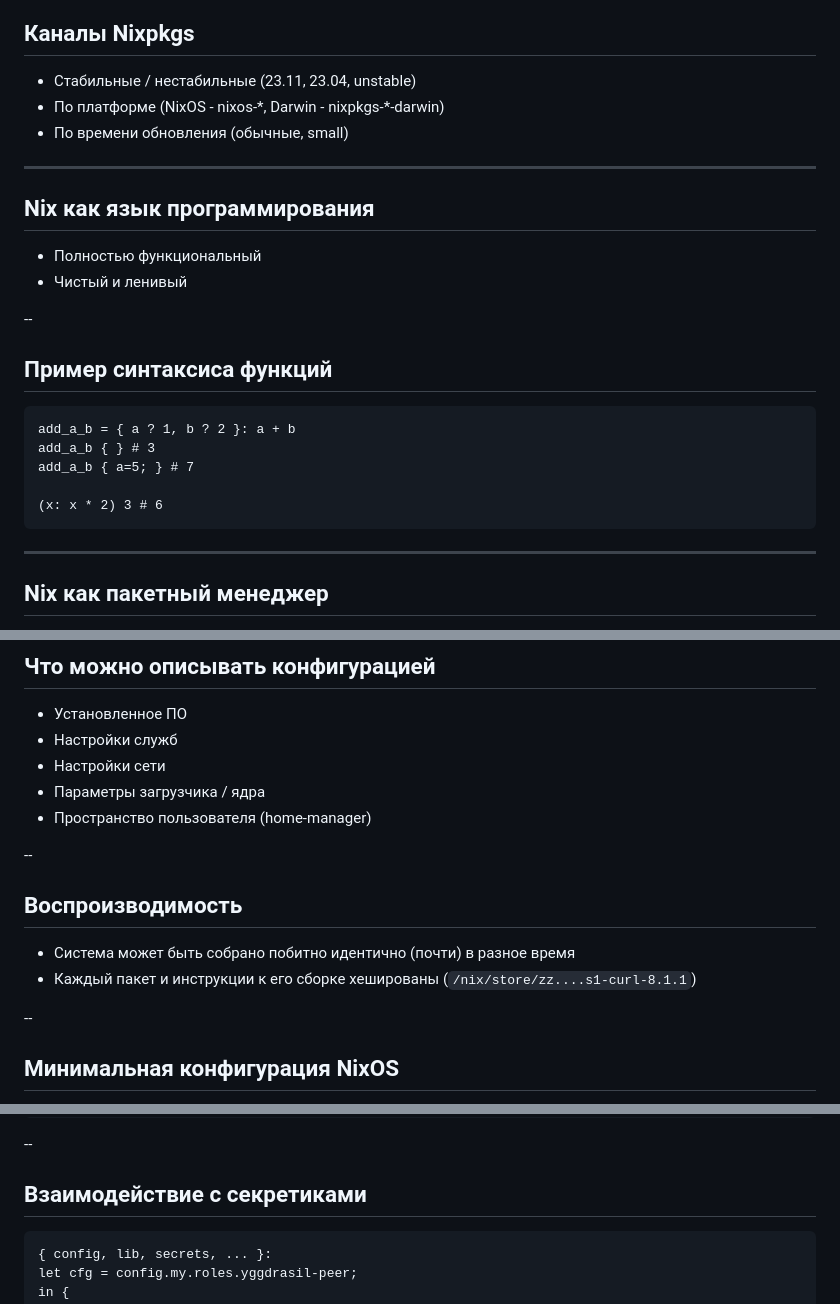
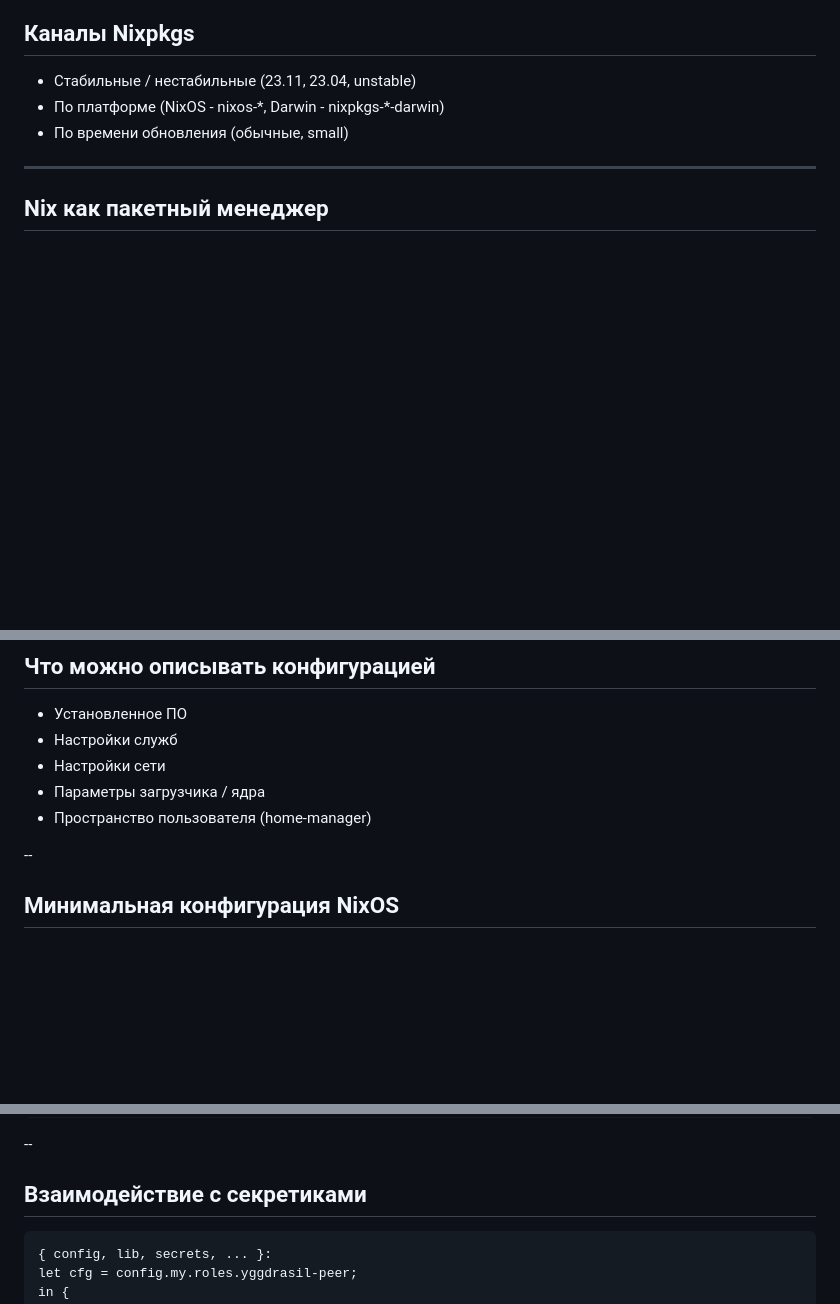
Before and after one commit to ivabus/slides.ivabus.dev, a Markdown page: ru/nixos-not-a-luxury/slides.md, 3 parts joined by grey strips. GitHub-like rendering; blank space fills up the shorter version.

Commit message:
nixos-not-a-luxury: final fixes: remove nix as
language and reproducible slides

Signed-off-by: Ivan Bushchik <ivabus@ivabus.dev>

````diff
--- a/ru/nixos-not-a-luxury/slides.md
+++ b/ru/nixos-not-a-luxury/slides.md
@@ -39,25 +39,6 @@
 
 ---
 
-## Nix как язык программирования
-
-- Полностью функциональный
-- Чистый и ленивый
-
---
-
-## Пример синтаксиса функций
-
-```nix[1-5|1|2|3|5]
-add_a_b = { a ? 1, b ? 2 }: a + b
-add_a_b { } # 3
-add_a_b { a=5; } # 7
-
-(x: x * 2) 3 # 6
-```
-
----
-
 ## Nix как пакетный менеджер
 
 - Использует Nixpkgs как "репозиторий"
@@ -90,13 +71,6 @@ add_a_b { a=5; } # 7
 - Настройки сети
 - Параметры загрузчика / ядра
 - Пространство пользователя (home-manager)
-
---
-
-## Воспроизводимость
-
-- Система может быть собрано побитно идентично (почти) в разное время
-- Каждый пакет и инструкции к его сборке хешированы (`/nix/store/zz....s1-curl-8.1.1`)
 
 --
 
@@ -413,7 +387,7 @@ else {
 
 ## Взаимодействие с секретиками
 
-```nix[1-20|1,6,12,13]
+```nix[|1,6,12,13]
 { config, lib, secrets, ... }:
 let cfg = config.my.roles.yggdrasil-peer;
 in {
````
Also changed, not shown: other parts of ru/nixos-not-a-luxury/slides.md (+0 -1 lines).
